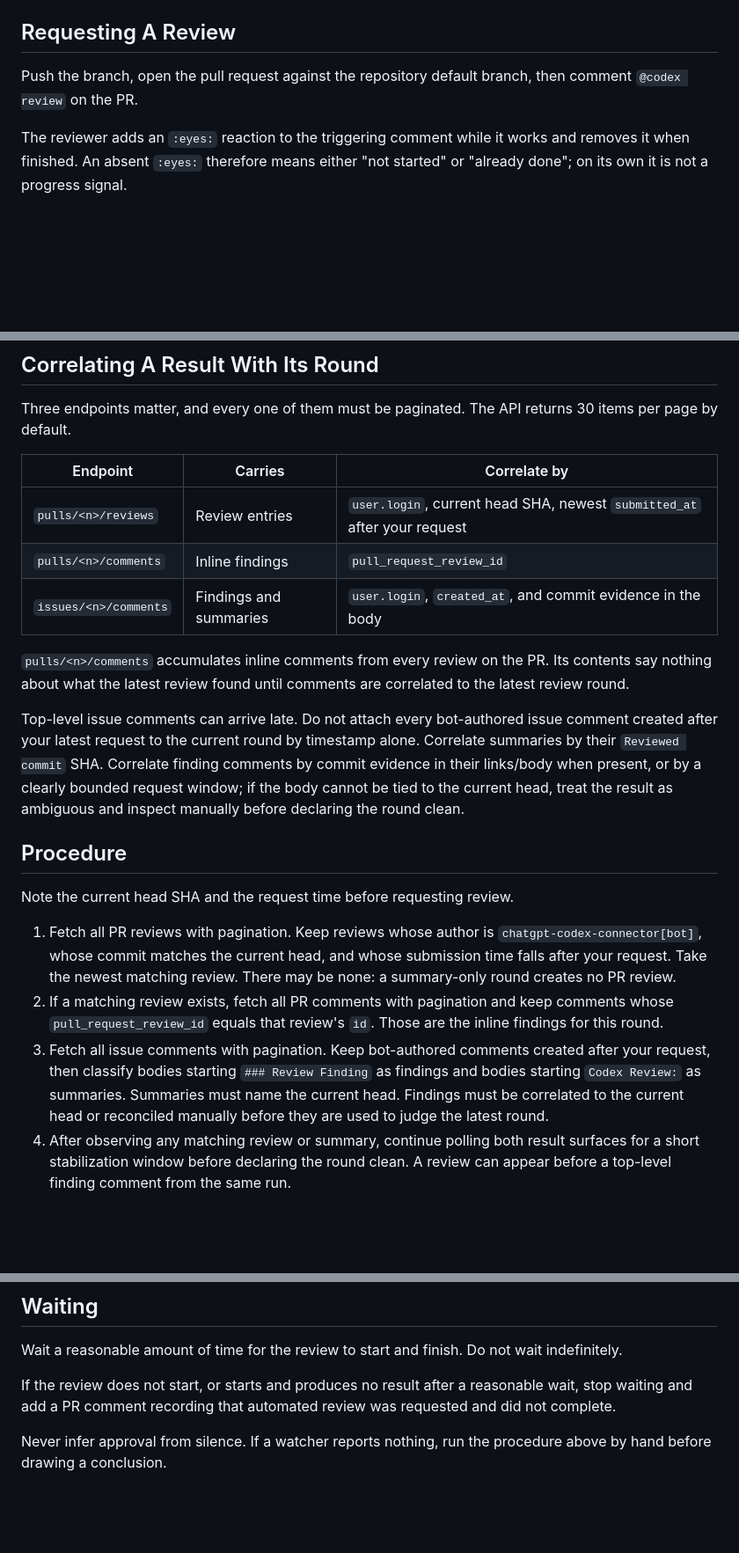
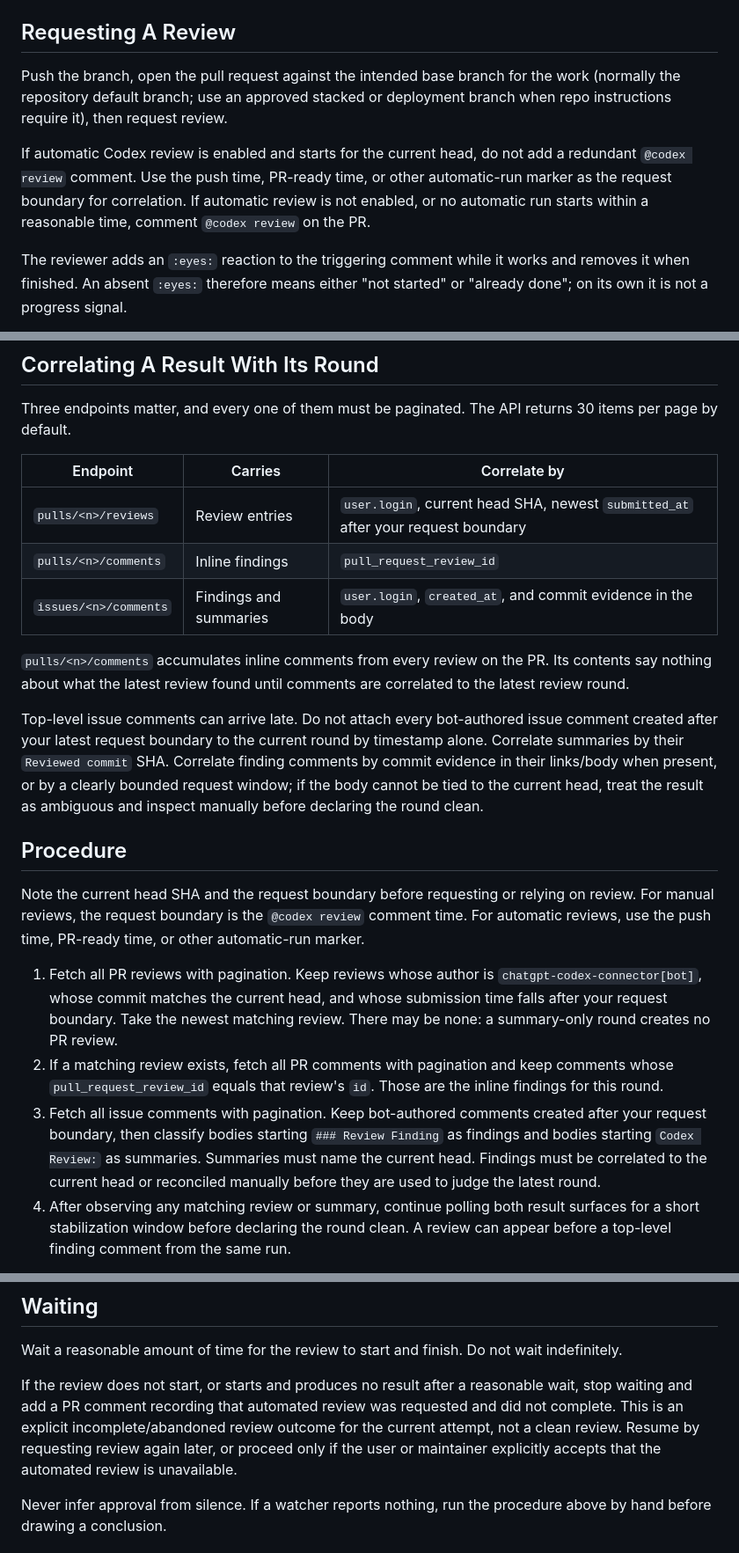
Before and after one commit to codingmammoth/SoundTouchBridge, a Markdown page: docs/agent-pr-review-loop.md, 3 parts joined by grey strips. Shown at 88% size. GitHub-like rendering; blank space fills up the shorter version.

Commit message:
Docs: refine review-loop completion rules

```diff
--- a/docs/agent-pr-review-loop.md
+++ b/docs/agent-pr-review-loop.md
@@ -11,7 +11,9 @@ Two roles appear throughout and are frequently different tools:
 
 ## Requesting A Review
 
-Push the branch, open the pull request against the repository default branch, then comment `@codex review` on the PR.
+Push the branch, open the pull request against the intended base branch for the work (normally the repository default branch; use an approved stacked or deployment branch when repo instructions require it), then request review.
+
+If automatic Codex review is enabled and starts for the current head, do not add a redundant `@codex review` comment. Use the push time, PR-ready time, or other automatic-run marker as the request boundary for correlation. If automatic review is not enabled, or no automatic run starts within a reasonable time, comment `@codex review` on the PR.
 
 The reviewer adds an `:eyes:` reaction to the triggering comment while it works and removes it when finished. An absent `:eyes:` therefore means either "not started" or "already done"; on its own it is not a progress signal.
 
@@ -42,21 +44,21 @@ Three endpoints matter, and every one of them must be paginated. The API returns
 
 | Endpoint | Carries | Correlate by |
 |---|---|---|
-| `pulls/<n>/reviews` | Review entries | `user.login`, current head SHA, newest `submitted_at` after your request |
+| `pulls/<n>/reviews` | Review entries | `user.login`, current head SHA, newest `submitted_at` after your request boundary |
 | `pulls/<n>/comments` | Inline findings | `pull_request_review_id` |
 | `issues/<n>/comments` | Findings and summaries | `user.login`, `created_at`, and commit evidence in the body |
 
 `pulls/<n>/comments` accumulates inline comments from every review on the PR. Its contents say nothing about what the latest review found until comments are correlated to the latest review round.
 
-Top-level issue comments can arrive late. Do not attach every bot-authored issue comment created after your latest request to the current round by timestamp alone. Correlate summaries by their `Reviewed commit` SHA. Correlate finding comments by commit evidence in their links/body when present, or by a clearly bounded request window; if the body cannot be tied to the current head, treat the result as ambiguous and inspect manually before declaring the round clean.
+Top-level issue comments can arrive late. Do not attach every bot-authored issue comment created after your latest request boundary to the current round by timestamp alone. Correlate summaries by their `Reviewed commit` SHA. Correlate finding comments by commit evidence in their links/body when present, or by a clearly bounded request window; if the body cannot be tied to the current head, treat the result as ambiguous and inspect manually before declaring the round clean.
 
 ## Procedure
 
-Note the current head SHA and the request time before requesting review.
+Note the current head SHA and the request boundary before requesting or relying on review. For manual reviews, the request boundary is the `@codex review` comment time. For automatic reviews, use the push time, PR-ready time, or other automatic-run marker.
 
-1. Fetch all PR reviews with pagination. Keep reviews whose author is `chatgpt-codex-connector[bot]`, whose commit matches the current head, and whose submission time falls after your request. Take the newest matching review. There may be none: a summary-only round creates no PR review.
+1. Fetch all PR reviews with pagination. Keep reviews whose author is `chatgpt-codex-connector[bot]`, whose commit matches the current head, and whose submission time falls after your request boundary. Take the newest matching review. There may be none: a summary-only round creates no PR review.
 2. If a matching review exists, fetch all PR comments with pagination and keep comments whose `pull_request_review_id` equals that review's `id`. Those are the inline findings for this round.
-3. Fetch all issue comments with pagination. Keep bot-authored comments created after your request, then classify bodies starting `### Review Finding` as findings and bodies starting `Codex Review:` as summaries. Summaries must name the current head. Findings must be correlated to the current head or reconciled manually before they are used to judge the latest round.
+3. Fetch all issue comments with pagination. Keep bot-authored comments created after your request boundary, then classify bodies starting `### Review Finding` as findings and bodies starting `Codex Review:` as summaries. Summaries must name the current head. Findings must be correlated to the current head or reconciled manually before they are used to judge the latest round.
 4. After observing any matching review or summary, continue polling both result surfaces for a short stabilization window before declaring the round clean. A review can appear before a top-level finding comment from the same run.
 
 The round has completed when either a matching review exists or a summary names the current head, and the result surfaces have had a short stabilization window. The round is clean only when it has completed, has no correlated inline findings, and has no correlated top-level `### Review Finding` comment. Keep completion and cleanliness separate.
@@ -71,7 +73,7 @@ For top-level finding comments, look for commit evidence in the linked file URLs
 
 Wait a reasonable amount of time for the review to start and finish. Do not wait indefinitely.
 
-If the review does not start, or starts and produces no result after a reasonable wait, stop waiting and add a PR comment recording that automated review was requested and did not complete.
+If the review does not start, or starts and produces no result after a reasonable wait, stop waiting and add a PR comment recording that automated review was requested and did not complete. This is an explicit incomplete/abandoned review outcome for the current attempt, not a clean review. Resume by requesting review again later, or proceed only if the user or maintainer explicitly accepts that the automated review is unavailable.
 
 Never infer approval from silence. If a watcher reports nothing, run the procedure above by hand before drawing a conclusion.
 
```
Also changed, not shown: other parts of docs/agent-pr-review-loop.md (+1 -1 lines), AGENTS.md (+2 -2 lines).
